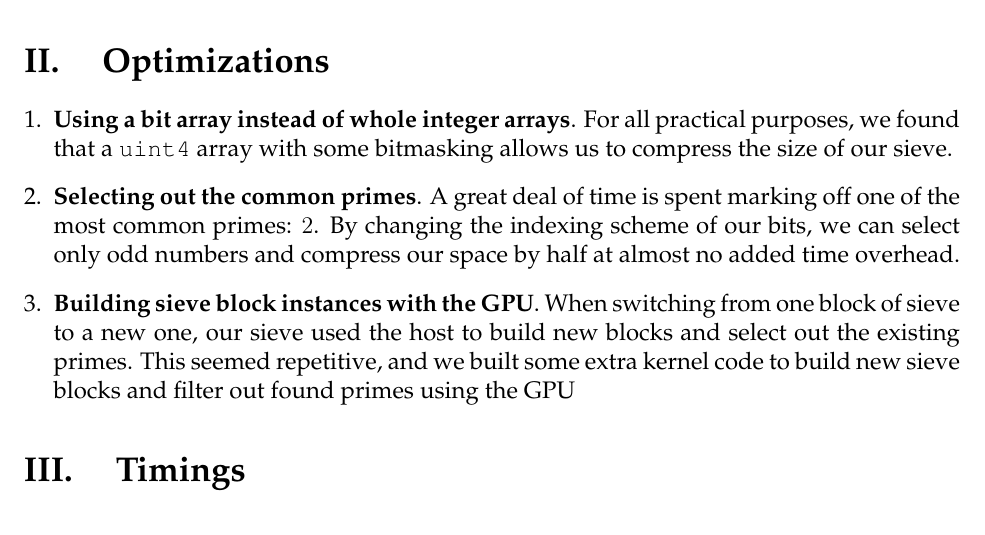
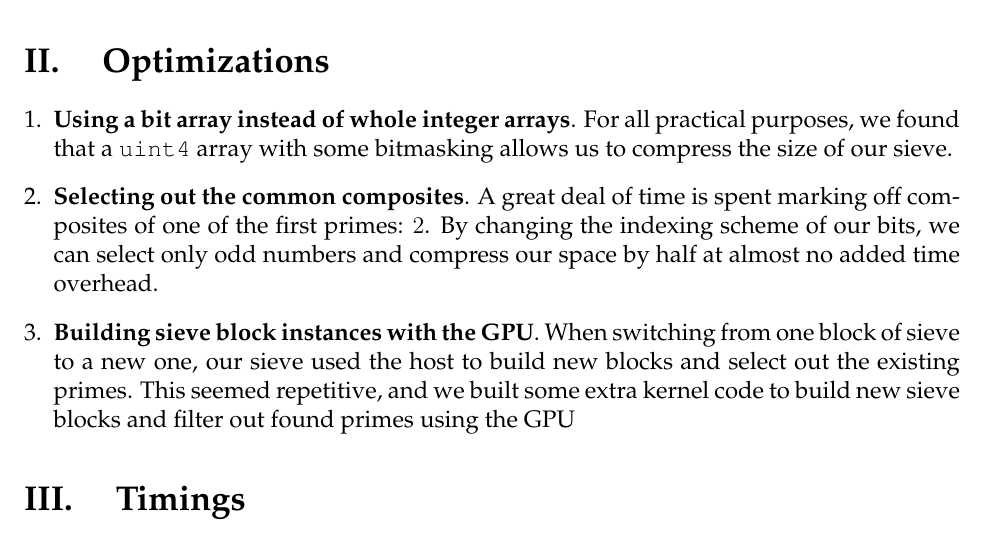
Before and after one commit to Markues/UC-CS668-Parallel-Computing-Labs-2011, a LaTeX document (Lab2-reduction/report/report.tex): part of page 2 of 3, cut so that both start at the same text. Compiled offline with pdfLaTeX.

Commit message:
Changed text in the report for optimization 2 to better describe what we were doing

```diff
--- a/Lab2-reduction/report/report.tex
+++ b/Lab2-reduction/report/report.tex
@@ -30,7 +30,7 @@ We approach this problem by partitioning the initial array into evenly sized chu
 \begin{enumerate}[1.]
 \item \textbf{Using a bit array instead of whole integer arrays}. For all practical purposes, we found that a \texttt{uint4} array with some bitmasking allows us to compress the size of our sieve.
 
-\item \textbf{Selecting out the common primes}. A great deal of time is spent marking off one of the most common primes: $2$. By changing the indexing scheme of our bits, we can select only odd numbers and compress our space by half at almost no added time overhead.
+\item \textbf{Selecting out the common composites}. A great deal of time is spent marking off composites of one of the first primes: $2$. By changing the indexing scheme of our bits, we can select only odd numbers and compress our space by half at almost no added time overhead.
 
 \item \textbf{Building sieve block instances with the GPU}. When switching from one block of sieve to a new one, our sieve used the host to build new blocks and select out the existing primes. This seemed repetitive, and we built some extra kernel code to build new sieve blocks and filter out found primes using the GPU
 \end{enumerate}
```
